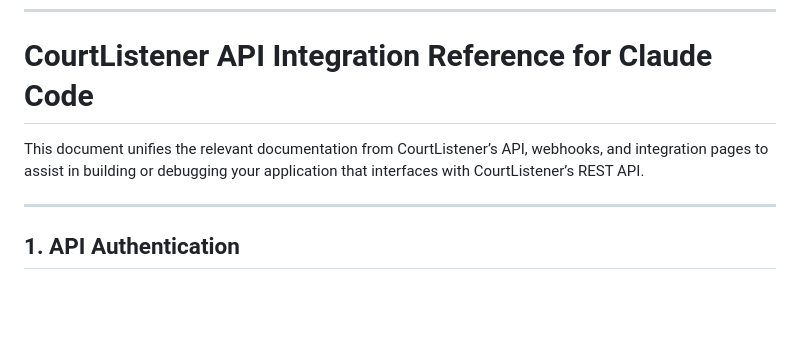
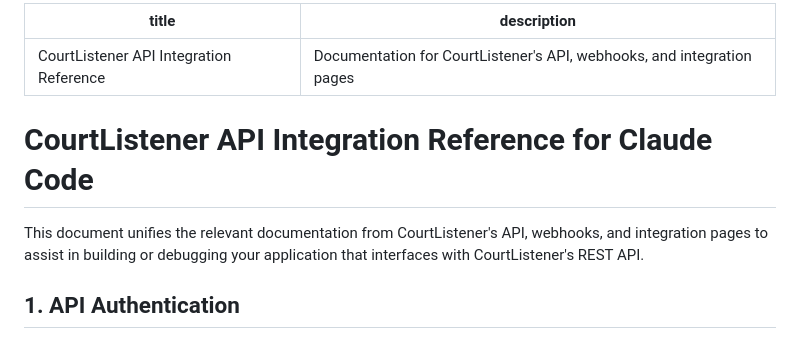
Before and after one commit to davidkarpay/CrimPro, a Markdown page: courtlistener_api_doc.md, the part around the change. GitHub-like rendering; blank space fills up the shorter version.

Commit message:
Fix Jekyll build error - add proper YAML front matter
- Fixed invalid YAML front matter in courtlistener_api_doc.md
- Added title and description metadata for Jekyll
- Removed invalid front matter structure that was causing build failure

🤖 Generated with [Claude Code](https://claude.ai/code)

Co-Authored-By: Claude <noreply@anthropic.com>

```diff
--- a/courtlistener_api_doc.md
+++ b/courtlistener_api_doc.md
@@ -1,9 +1,11 @@
 ---
+title: CourtListener API Integration Reference
+description: Documentation for CourtListener's API, webhooks, and integration pages
+---
+
 # CourtListener API Integration Reference for Claude Code
 
-This document unifies the relevant documentation from CourtListener’s API, webhooks, and integration pages to assist in building or debugging your application that interfaces with CourtListener’s REST API.
-
----
+This document unifies the relevant documentation from CourtListener's API, webhooks, and integration pages to assist in building or debugging your application that interfaces with CourtListener's REST API.
 
 ## 1. API Authentication
 
```
